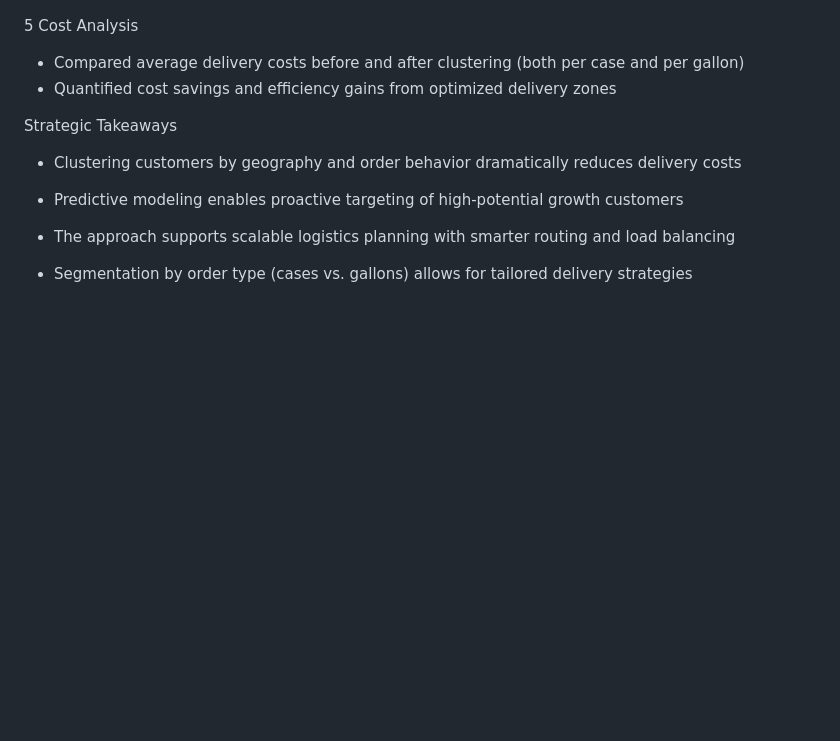
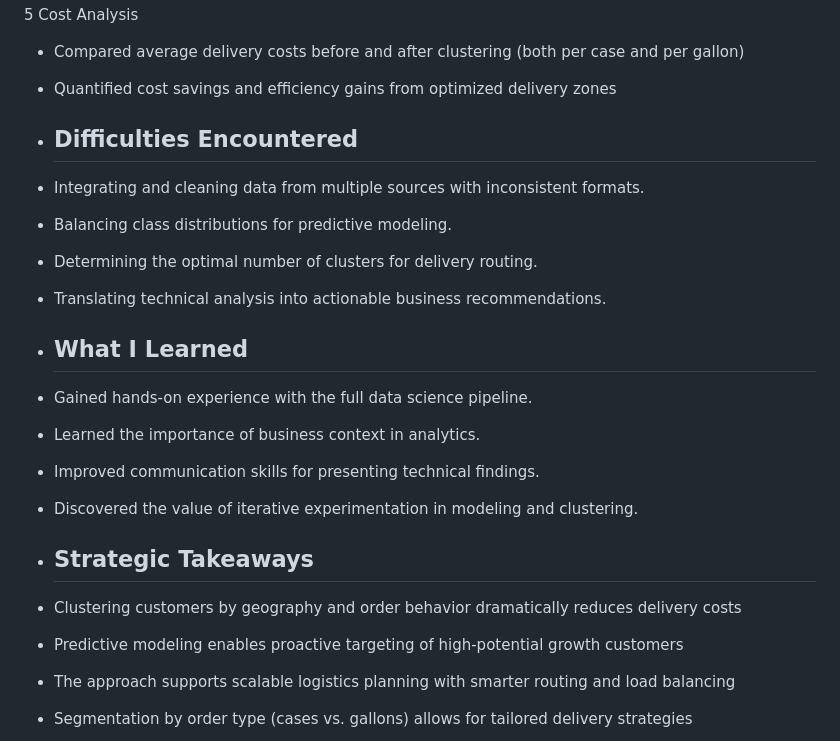
Before and after one commit to Meen1312/Capstone_2025-, a Markdown page: README.md, the part around the change. GitHub-like rendering; blank space fills up the shorter version.

```diff
--- a/README.md
+++ b/README.md
@@ -52,7 +52,18 @@ Methodology
   -  Compared average delivery costs before and after clustering (both per case and per gallon)
   -  Quantified cost savings and efficiency gains from optimized delivery zones
 
-Strategic Takeaways
+  -  ##  Difficulties Encountered
+  - Integrating and cleaning data from multiple sources with inconsistent formats.
+  - Balancing class distributions for predictive modeling.
+  - Determining the optimal number of clusters for delivery routing.
+  - Translating technical analysis into actionable business recommendations.
+  - ##  What I Learned
+ - Gained hands-on experience with the full data science pipeline.
+ - Learned the importance of business context in analytics.
+ - Improved communication skills for presenting technical findings.
+ - Discovered the value of iterative experimentation in modeling and clustering.
+
+  - ## Strategic Takeaways
   -  Clustering customers by geography and order behavior dramatically reduces delivery costs
 
   -  Predictive modeling enables proactive targeting of high-potential growth customers
```
